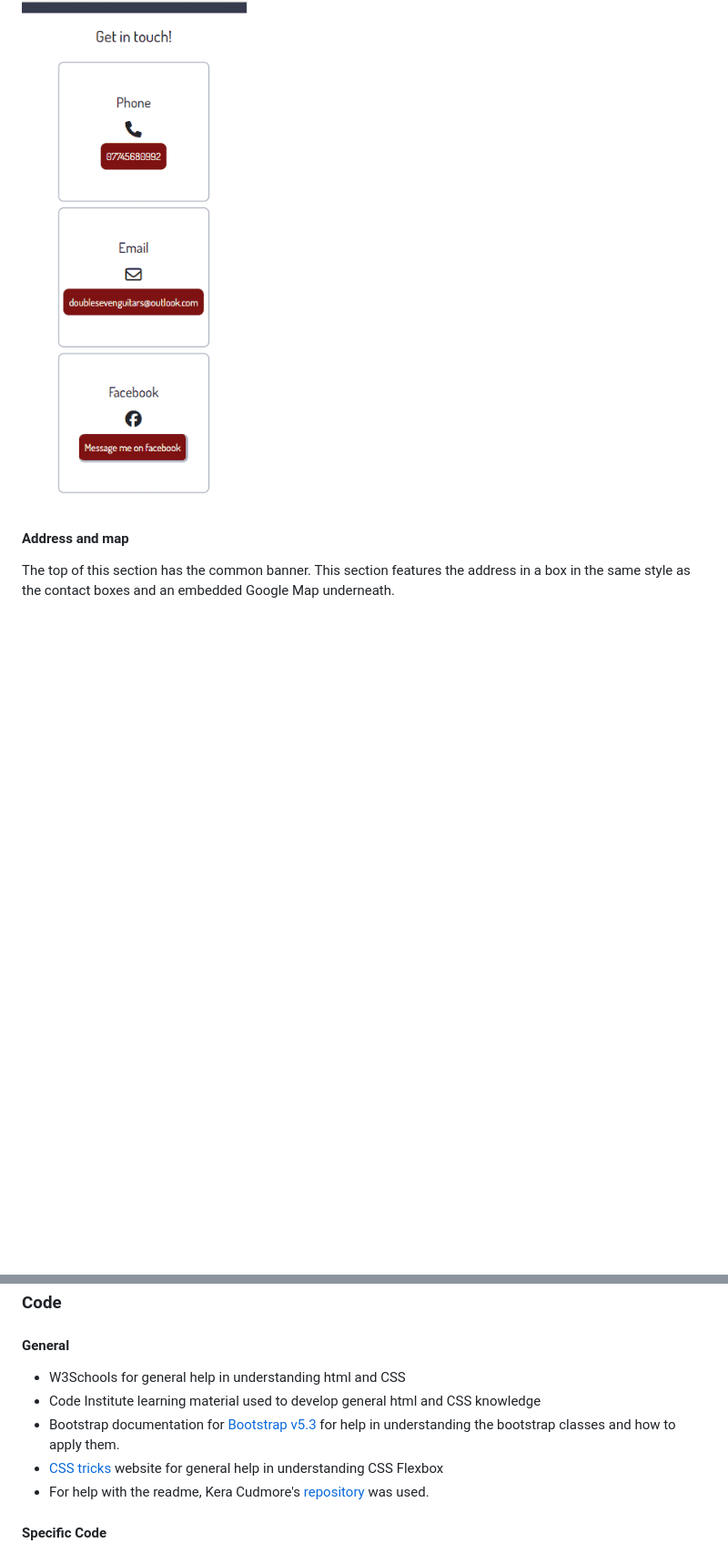
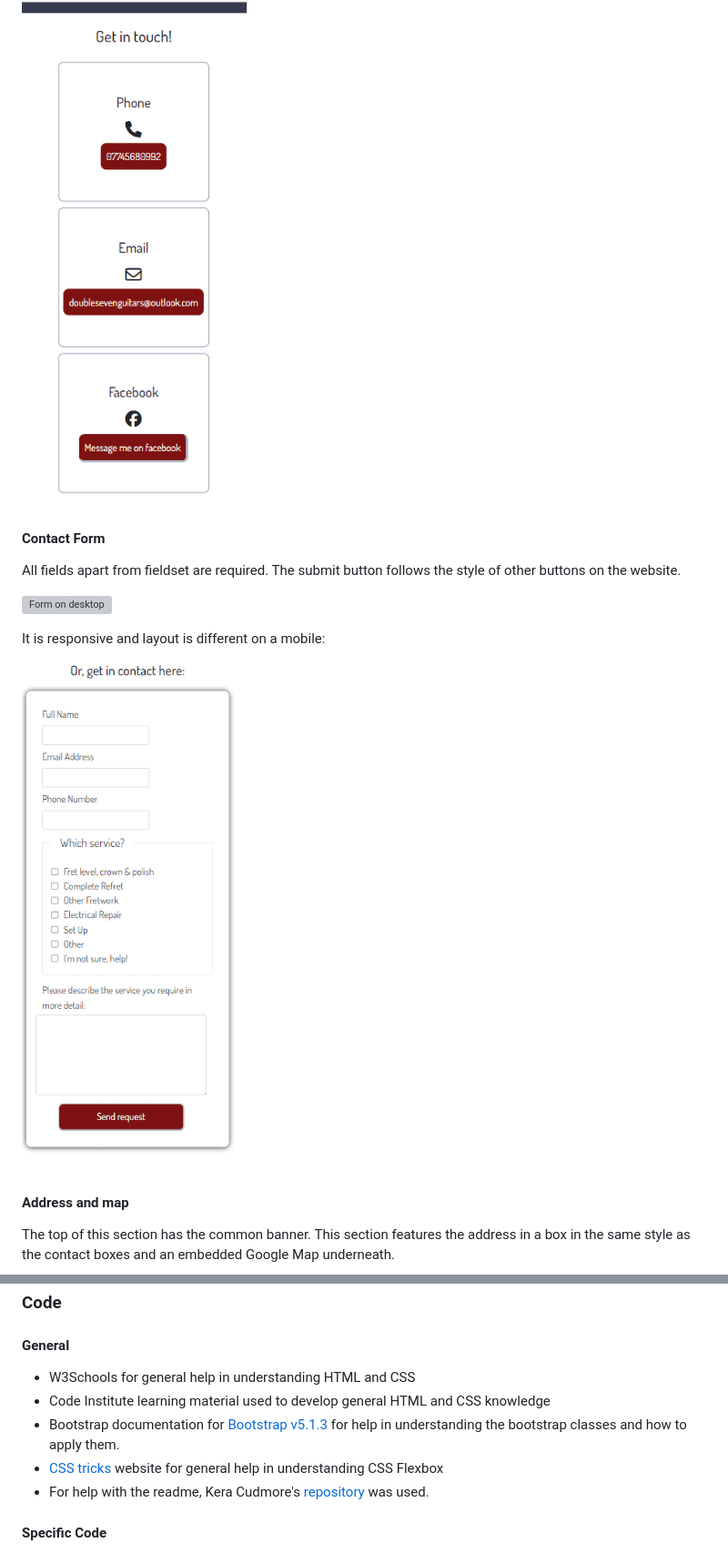
Before and after one commit to mruiz7797/double-seven-guitars, a Markdown page: docs/README.md, 2 parts joined by grey strips. Shown: that part at 91% size. Drawn GitHub-style; blank space fills up the shorter version; grey boxes are pictures that could not be loaded.

Commit message:
docs: add form to features sections of readme, add minor corrections to readme

```diff
--- a/docs/README.md
+++ b/docs/README.md
@@ -306,6 +307,16 @@ And stacked on top of each other on a mobile:
 
 ![Contact boxes on a mobile screen](images/contact-boxes-mobile.png)
 
+#### Contact Form
+
+All fields apart from fieldset are required. The submit button follows the style of other buttons on the website.
+
+![Form on desktop](images/contact-form.png)
+
+It is responsive and layout is different on a mobile:
+
+![Form on mobile](images/contact-form-mobile.png)
+
 #### Address and map
 
 The top of this section has the common banner.
@@ -425,9 +436,9 @@ Any images that are not listed below have been sourced from the business owner a
 
 ### Code
 #### General
-- W3Schools for general help in understanding html and CSS
-- Code Institute learning material used to develop general html and CSS knowledge
-- Bootstrap documentation for [Bootstrap v5.3](https://getbootstrap.com/docs/5.3/getting-started/introduction/) for help in understanding the bootstrap classes and how to apply them.
+- W3Schools for general help in understanding HTML and CSS
+- Code Institute learning material used to develop general HTML and CSS knowledge
+- Bootstrap documentation for [Bootstrap v5.1.3](https://getbootstrap.com/docs/5.1/getting-started/introduction/) for help in understanding the bootstrap classes and how to apply them.
 - [CSS tricks](https://css-tricks.com/snippets/css/a-guide-to-flexbox/) website for general help in understanding CSS Flexbox
 - For help with the readme, Kera Cudmore's [repository](https://github.com/kera-cudmore/readme-examples/blob/main/README.md#whats-a-readme) was used.
 
```
Also changed, not shown: other parts of docs/README.md (+3 -2 lines), docs/images/business-logo.png (renamed from docs/images/Logo-v2.png).
